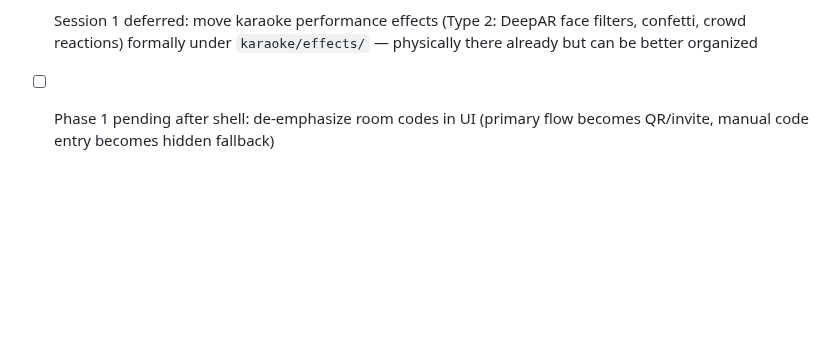
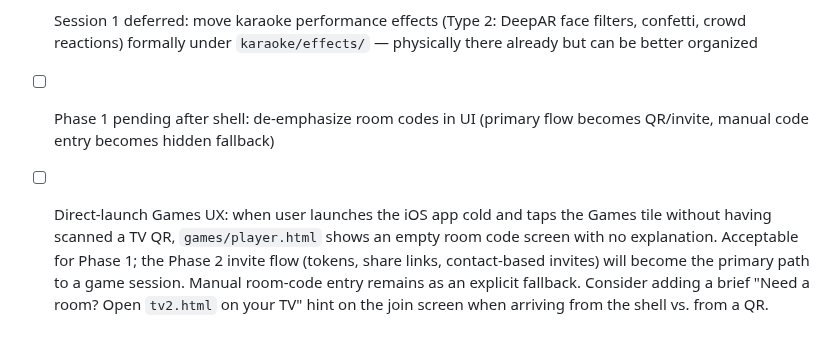
Before and after one commit to mstepanovich-web/elsewhere, a Markdown page: PHASE1-NOTES.md, the part around the change. GitHub-like rendering; blank space fills up the shorter version.

Commit message:
docs: capture Games direct-launch UX gap for Phase 2 invite flow
Co-Authored-By: Claude Opus 4.7 (1M context) <noreply@anthropic.com>

```diff
--- a/PHASE1-NOTES.md
+++ b/PHASE1-NOTES.md
@@ -35,3 +35,4 @@ Deferred to Phase 2. The plan is a Supabase Edge Function that accepts a token,
 - [ ] Session 1 deferred: create `venues.json` metadata file with product tags when wellness needs it
 - [ ] Session 1 deferred: move karaoke performance effects (Type 2: DeepAR face filters, confetti, crowd reactions) formally under `karaoke/effects/` — physically there already but can be better organized
 - [ ] Phase 1 pending after shell: de-emphasize room codes in UI (primary flow becomes QR/invite, manual code entry becomes hidden fallback)
+- [ ] Direct-launch Games UX: when user launches the iOS app cold and taps the Games tile without having scanned a TV QR, `games/player.html` shows an empty room code screen with no explanation. Acceptable for Phase 1; the Phase 2 invite flow (tokens, share links, contact-based invites) will become the primary path to a game session. Manual room-code entry remains as an explicit fallback. Consider adding a brief "Need a room? Open `tv2.html` on your TV" hint on the join screen when arriving from the shell vs. from a QR.
```
